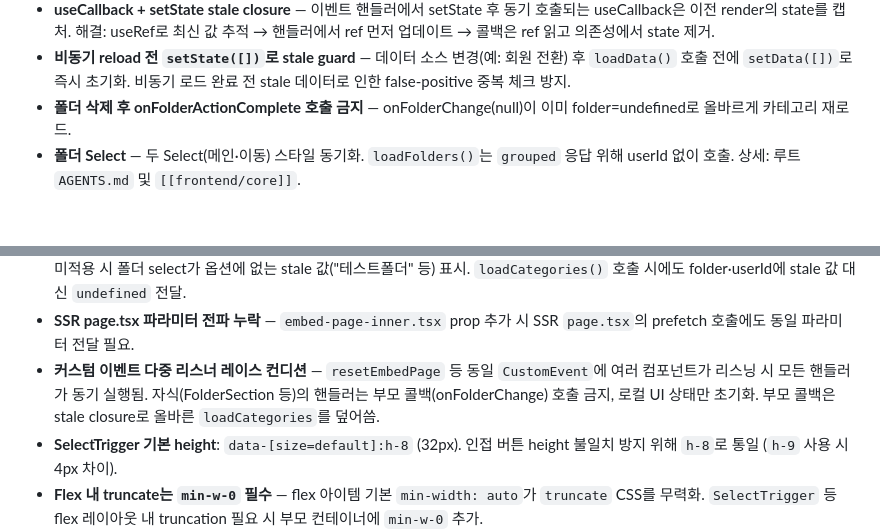
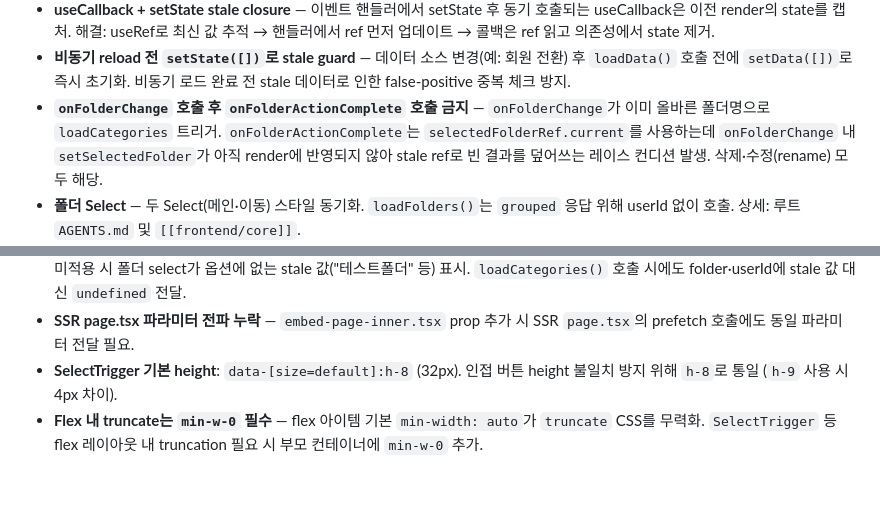
Before and after one commit to cunlim/embed, a Markdown page: nextjs/AGENTS.md, 2 parts joined by grey strips. Rendered like a GitHub page; blank space fills up the shorter version.

Commit message:
docs: onFolderActionComplete 규칙 확장 및 중복 문서 정리
- onFolderActionComplete 호출 금지 범위를 삭제→삭제·수정(rename)으로 확장
- nextjs/AGENTS.md에서 root AGENTS.md와 중복된 "커스텀 이벤트 다중 리스너
  레이스 컨디션" 항목 제거
- serena frontend/core.md: 삭제 모달 중복 표시 형식(truncate+title 툴팁) 갱신

```diff
--- a/nextjs/AGENTS.md
+++ b/nextjs/AGENTS.md
@@ -124,7 +124,7 @@ Vitest + React Testing Library + jsdom 구성. 테스트 디렉토리:
 - **`router.replace` + `<Link>` 동일 URL 충돌** — `router.replace("/embed")`와 `<Link href="/embed">`가 동시에 실행되면 URL이 변경되지 않음. 즉시 URL 변경이 필요하면 `router.replace` 대신 `window.history.replaceState()` 사용.
 - **useCallback + setState stale closure** — 이벤트 핸들러에서 setState 후 동기 호출되는 useCallback은 이전 render의 state를 캡처. 해결: useRef로 최신 값 추적 → 핸들러에서 ref 먼저 업데이트 → 콜백은 ref 읽고 의존성에서 state 제거.
 - **비동기 reload 전 `setState([])`로 stale guard** — 데이터 소스 변경(예: 회원 전환) 후 `loadData()` 호출 전에 `setData([])`로 즉시 초기화. 비동기 로드 완료 전 stale 데이터로 인한 false-positive 중복 체크 방지.
-- **폴더 삭제 후 onFolderActionComplete 호출 금지** — onFolderChange(null)이 이미 folder=undefined로 올바르게 카테고리 재로드.
+- **`onFolderChange` 호출 후 `onFolderActionComplete` 호출 금지** — `onFolderChange`가 이미 올바른 폴더명으로 `loadCategories` 트리거. `onFolderActionComplete`는 `selectedFolderRef.current`를 사용하는데 `onFolderChange` 내 `setSelectedFolder`가 아직 render에 반영되지 않아 stale ref로 빈 결과를 덮어쓰는 레이스 컨디션 발생. 삭제·수정(rename) 모두 해당.
 - **폴더 Select** — 두 Select(메인·이동) 스타일 동기화. `loadFolders()`는 `grouped` 응답 위해 userId 없이 호출. 상세: 루트 `AGENTS.md` 및 `[[frontend/core]]`.
 - **Admin 사이드바 작업 피드백** — 모든 폴더·카테고리 작업(추가/수정/삭제/이동/처리)은 `sonner` `toast()`로 결과 통계 표시. 성공 `toast.success()`, 일부 실패 `toast.warning()`, 에러 `toast.error()`. inline `setError()`와 병행. 폴더 이동은 API 응답 `{ moved, failed, message }`를 그대로 toast에 전달.
 - **`addCategory()` folder 전파** — `folder` 파라미터를 `useCategories.addCategory()` → `createCategory()` → API까지 전달 필수. 누락 시 기본폴더로 생성됨.
@@ -132,7 +132,6 @@ Vitest + React Testing Library + jsdom 구성. 테스트 디렉토리:
 - **`resetToDefault` selectedIds 누락** — `resetToDefault()` 호출 시 필터·검색어·페이지뿐 아니라 `setSelectedIds(new Set())`으로 체크박스도 초기화 필수.
 - **`resetToDefault` 폴더 상태 누락** — `resetToDefault()`에서 `selectedFolder`·`selectedUserId`를 `null`로 초기화 필수. 미적용 시 폴더 select가 옵션에 없는 stale 값("테스트폴더" 등) 표시. `loadCategories()` 호출 시에도 folder·userId에 stale 값 대신 `undefined` 전달.
 - **SSR page.tsx 파라미터 전파 누락** — `embed-page-inner.tsx` prop 추가 시 SSR `page.tsx`의 prefetch 호출에도 동일 파라미터 전달 필요.
-- **커스텀 이벤트 다중 리스너 레이스 컨디션** — `resetEmbedPage` 등 동일 `CustomEvent`에 여러 컴포넌트가 리스닝 시 모든 핸들러가 동기 실행됨. 자식(FolderSection 등)의 핸들러는 부모 콜백(onFolderChange) 호출 금지, 로컬 UI 상태만 초기화. 부모 콜백은 stale closure로 올바른 `loadCategories`를 덮어씀.
 - **SelectTrigger 기본 height**: `data-[size=default]:h-8` (32px). 인접 버튼 height 불일치 방지 위해 `h-8`로 통일 (`h-9` 사용 시 4px 차이).
 - **Flex 내 truncate는 `min-w-0` 필수** — flex 아이템 기본 `min-width: auto`가 `truncate` CSS를 무력화. `SelectTrigger` 등 flex 레이아웃 내 truncation 필요 시 부모 컨테이너에 `min-w-0` 추가.
 - **Playwright shadcn Select** — `browser_select_option`은 native `<select>` 전용. shadcn Select(role="combobox")는 `browser_run_code_unsafe` + `async (page) => {...}`로 조작. `window.fetch` monkey-patch로 API 호출 스택 추적 가능.
```
Also changed, not shown: 1 other file.
